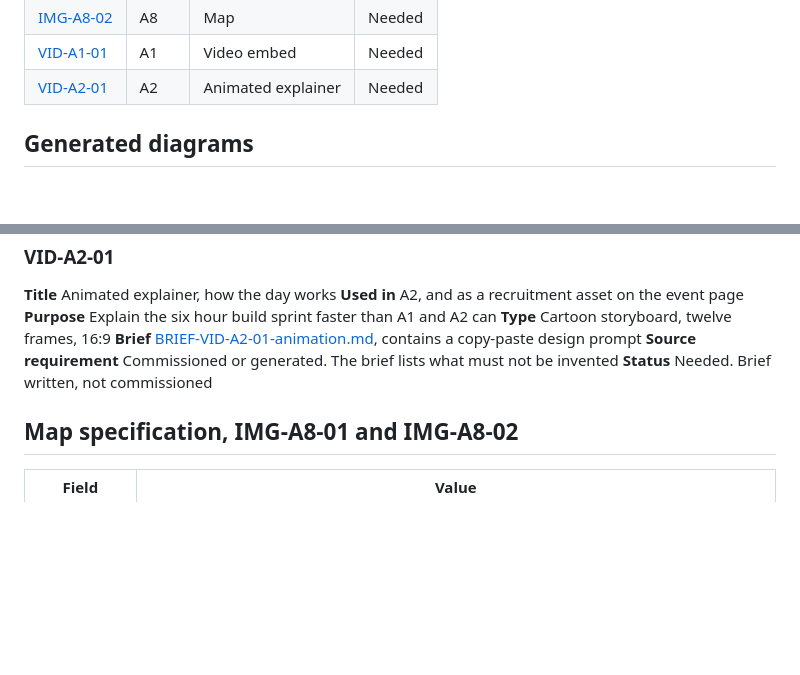
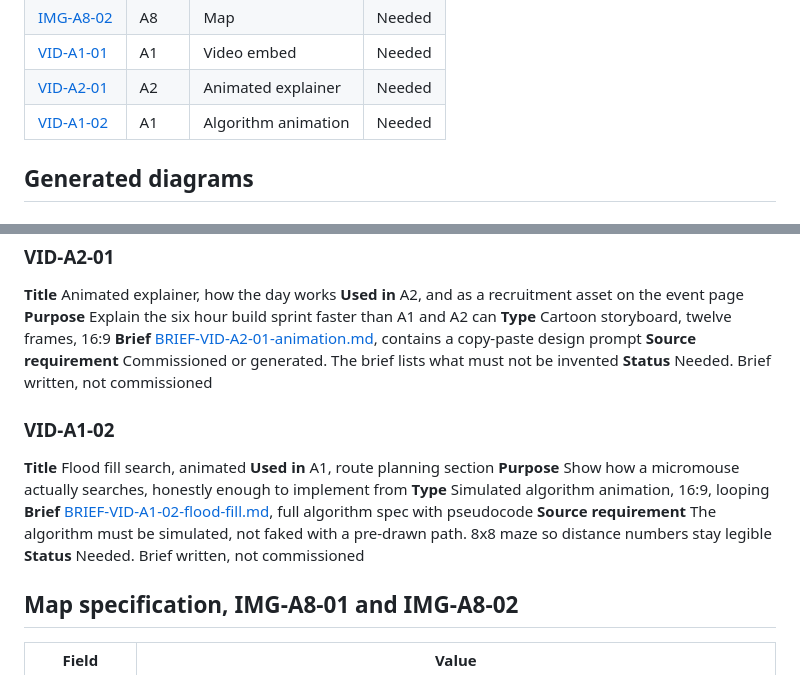
Before and after one commit to albinjoby82-ops/AJ_HackClub_267, a Markdown page: docs/assets/ASSET_INDEX.md, 2 parts joined by grey strips. GitHub-like rendering; blank space fills up the shorter version.

```diff
--- a/docs/assets/ASSET_INDEX.md
+++ b/docs/assets/ASSET_INDEX.md
@@ -34,6 +34,7 @@ by ID in prose so a swapped file does not orphan a caption.
 | [IMG-A8-02](#img-a8-02) | A8 | Map | Needed |
 | [VID-A1-01](#vid-a1-01) | A1 | Video embed | Needed |
 | [VID-A2-01](#vid-a2-01) | A2 | Animated explainer | Needed |
+| [VID-A1-02](#vid-a1-02) | A1 | Algorithm animation | Needed |
 
 ## Generated diagrams
 
@@ -163,6 +164,15 @@ by ID in prose so a swapped file does not orphan a caption.
 **Source requirement** Commissioned or generated. The brief lists what must not be invented
 **Status** Needed. Brief written, not commissioned
 
+### VID-A1-02
+**Title** Flood fill search, animated
+**Used in** A1, route planning section
+**Purpose** Show how a micromouse actually searches, honestly enough to implement from
+**Type** Simulated algorithm animation, 16:9, looping
+**Brief** [BRIEF-VID-A1-02-flood-fill.md](BRIEF-VID-A1-02-flood-fill.md), full algorithm spec with pseudocode
+**Source requirement** The algorithm must be simulated, not faked with a pre-drawn path. 8x8 maze so distance numbers stay legible
+**Status** Needed. Brief written, not commissioned
+
 ## Map specification, IMG-A8-01 and IMG-A8-02
 
 | Field | Value |
```
Also changed, not shown: docs/assets/BRIEF-VID-A1-02-flood-fill.md (added, +149 -0 lines).
